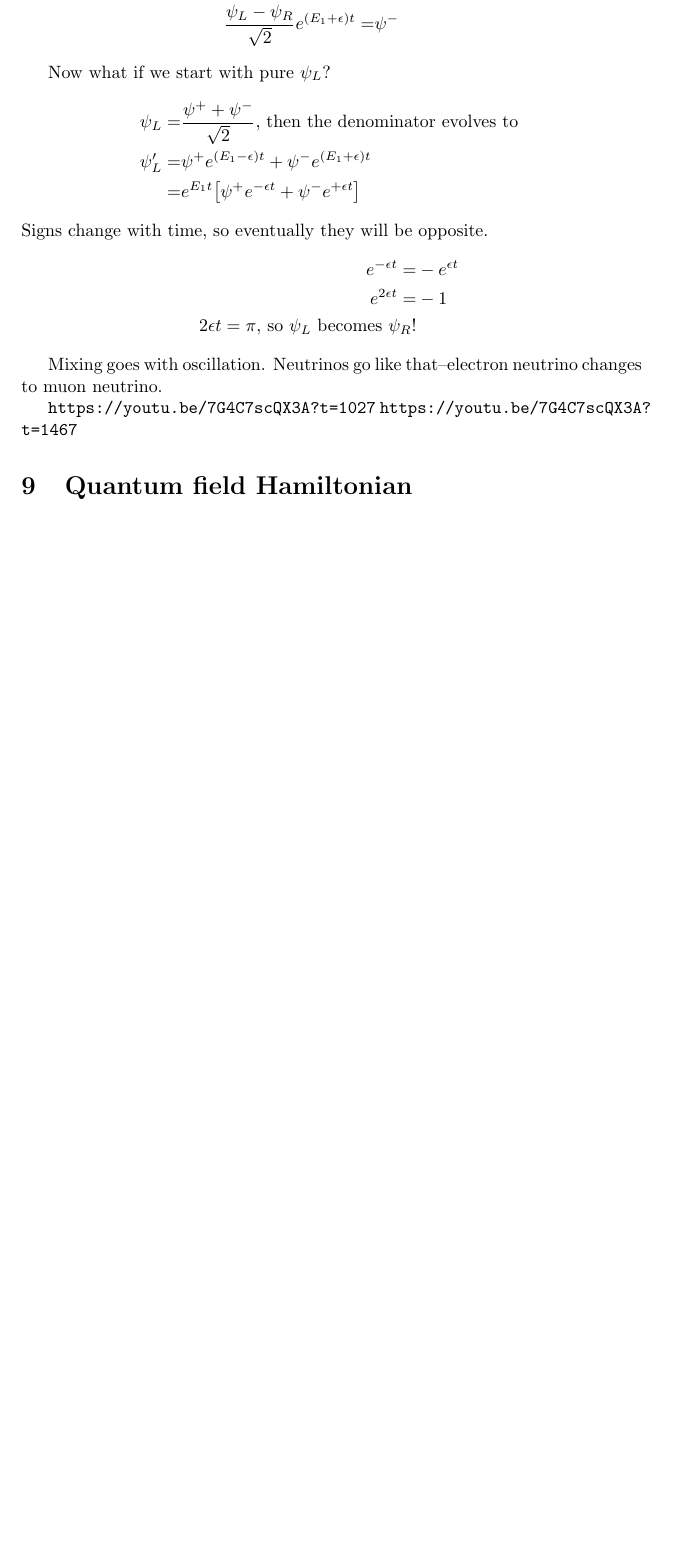
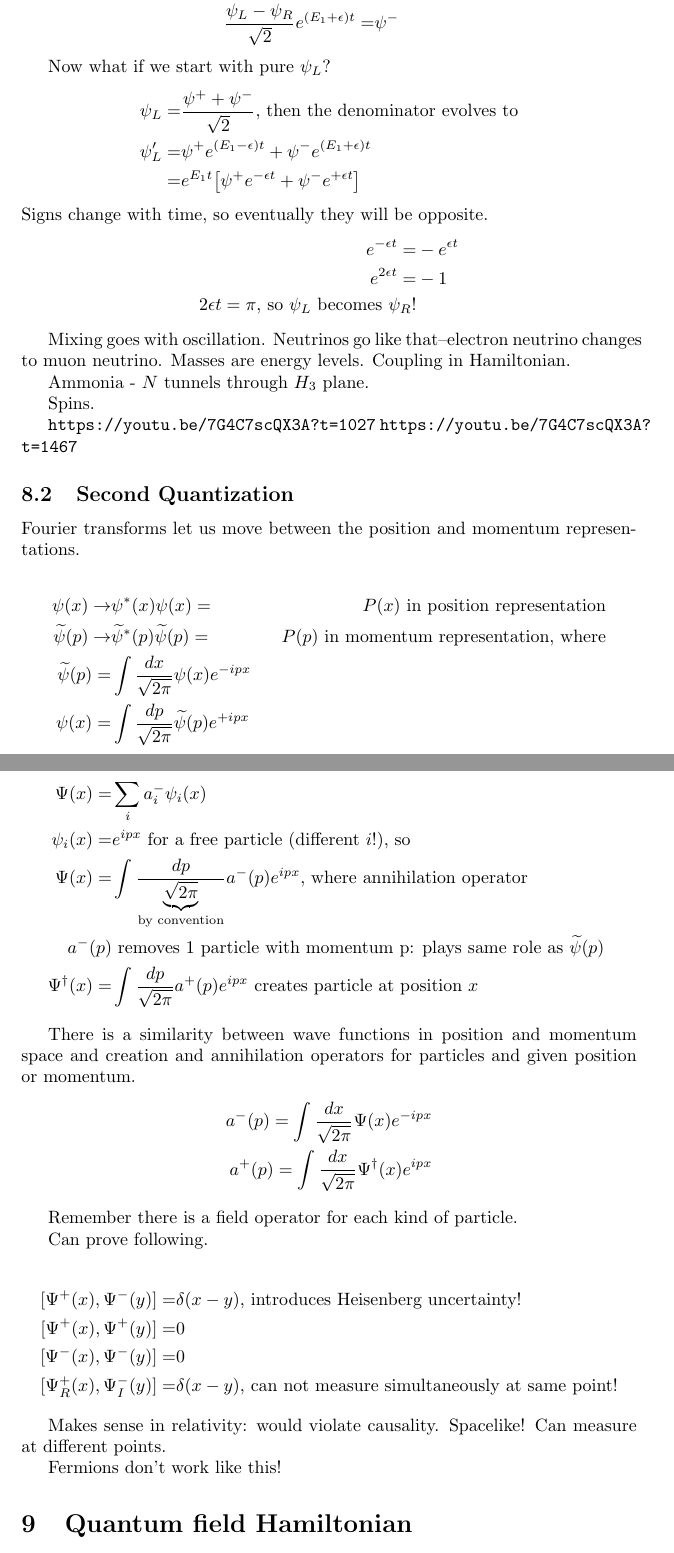
Before and after one commit to weka511/complexity, a LaTeX paper (tm/aqm.tex): part of page 20 of 20 before the commit and two parts of pages 20 and 21 of 21 after it, the two joined at a grey line, cut so that both start at the same text, the shorter picture padded with empty space. Compiled offline with pdfLaTeX.

Commit message:
Finished 2nd quantization bosons - stuff missing in middle

```diff
--- a/tm/aqm.tex
+++ b/tm/aqm.tex
@@ -693,10 +693,57 @@ e^{2 \epsilon t}=&-1\\
 2 \epsilon t = \pi \text{, so $\psi_L$ becomes $\psi_R$!}
 \end{align*}
 
-Mixing goes with oscillation. Neutrinos go like that--electron neutrino changes to muon neutrino.
+Mixing goes with oscillation. Neutrinos go like that--electron neutrino changes to muon neutrino. Masses are energy levels. Coupling in Hamiltonian.
+
+Ammonia - $N$ tunnels through $H_3$ plane.
+
+Spins.
 
 \url{https://youtu.be/7G4C7scQX3A?t=1027}
 \url{https://youtu.be/7G4C7scQX3A?t=1467}
+
+\subsection{Second Quantization}
+
+Fourier transforms let us move between the position and momentum representations.
+
+\begin{align*}
+\psi(x) \rightarrow& \psi^*(x)\psi(x)=&P(x) \text{ in position representation}\\
+\widetilde{\psi}(p) \rightarrow& \widetilde{\psi}^*(p) \widetilde{\psi}(p) =&P(p) \text{ in momentum representation, where}\\
+\widetilde{\psi}(p) =& \int \frac{dx}{\sqrt{2\pi}} \psi(x) e^{-i p x}\\
+\psi(x) =& \int \frac{dp}{\sqrt{2\pi}} \widetilde{\psi}(p) e^{+i p x}
+\end{align*}
+
+Now consider this in field theory.
+
+\begin{align*}
+\Psi(x) =& \sum_{i} a^-_i \psi_i(x)\\
+\psi_i(x) =& e^{ipx} \text{ for a free particle (different $i$!), so} \\
+\Psi(x)=& \int \frac{dp}{\underbrace{\sqrt{2\pi}}_\text{by convention}} a^-(p) e^{ipx} \text{, where annihilation operator}\\
+a^-(p)& \text{ removes 1 particle with momentum p: plays same role as $\widetilde{\psi}(p)$ }\\
+\Psi^\dagger(x)=& \int \frac{dp}{\sqrt{2\pi}} a^+(p) e^{ipx} \text{ creates particle at position $x$}
+\end{align*}
+
+There is a similarity between wave functions in position and momentum space and creation and annihilation operators for particles and given position or momentum.
+\begin{align*}
+a^-(p) = \int \frac{dx}{\sqrt{2\pi}} \Psi(x) e^{-ipx}\\
+a^+(p) = \int \frac{dx}{\sqrt{2\pi}} \Psi^\dagger(x) e^{ipx}
+\end{align*}
+
+Remember there is a field operator for each kind of particle.
+
+Can prove following.
+
+\begin{align*}
+[\Psi^+(x),\Psi^-(y)] =& \delta(x-y) \text{, introduces Heisenberg uncertainty!}\\
+[\Psi^+(x),\Psi^+(y)] =&0\\
+[\Psi^-(x),\Psi^-(y)] =&0\\
+[\Psi^+_R(x),\Psi^-_I(y)] =& \delta(x-y) \text{, can not measure simultaneously at same point!}
+\end{align*}
+
+Makes sense in relativity: would violate causality. Spacelike! Can measure at different points.
+
+Fermions don't work like this!
+
 \section{Quantum field Hamiltonian}
 
 \section{Fermions and the Dirac equation}
```
